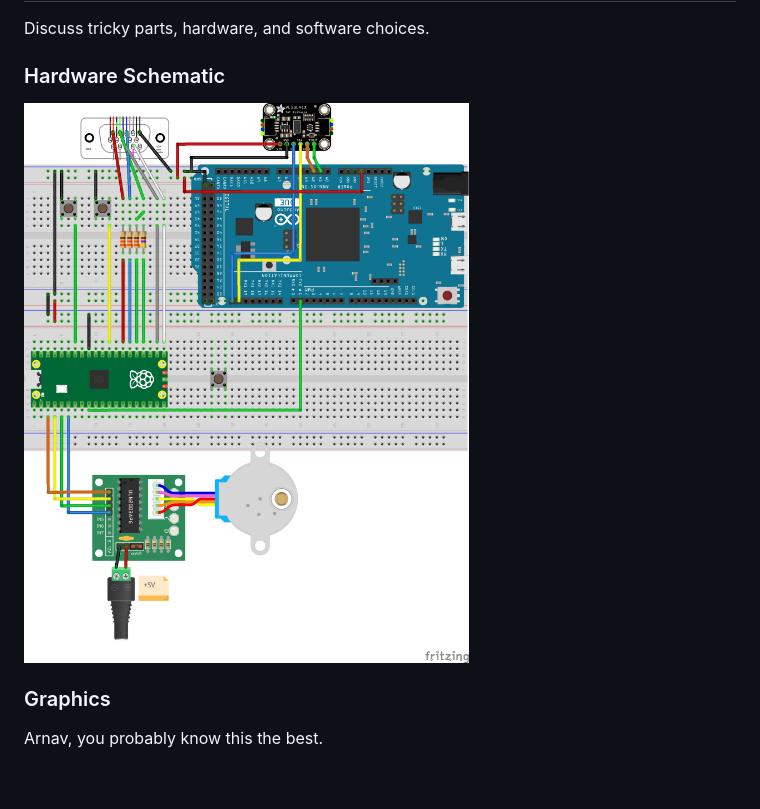
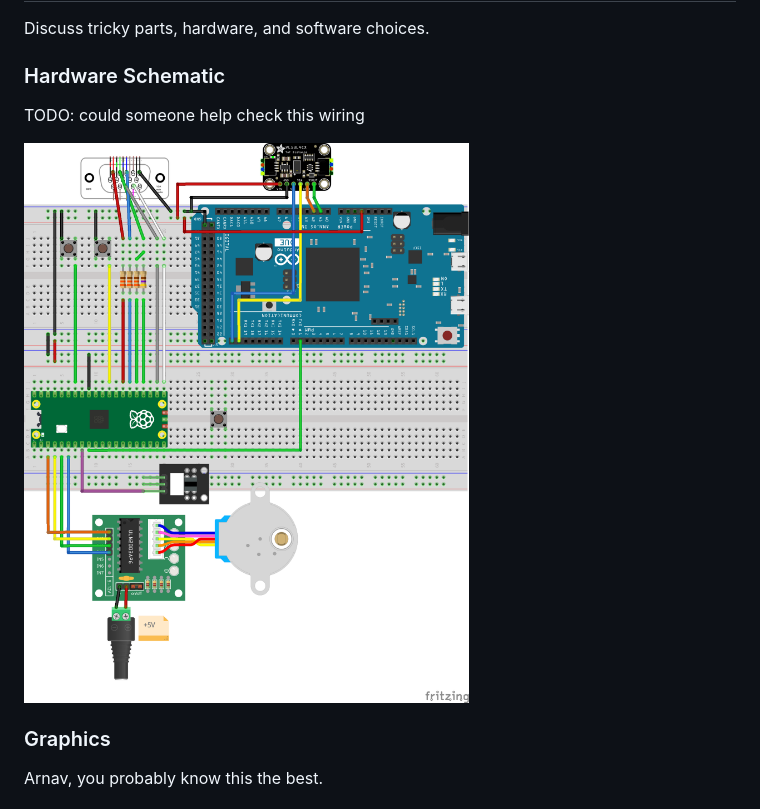
Before and after one commit to da-luce/ece4760_final_project, a Markdown page: am2589_dcl252_mpm297/index.md, the part around the change. GitHub-like rendering; pictures changed too: am2589_dcl252_mpm297/schematic.png; blank space fills up the shorter version.

Commit message:
update schematic

```diff
--- a/am2589_dcl252_mpm297/index.md
+++ b/am2589_dcl252_mpm297/index.md
@@ -80,6 +80,8 @@ Of course, environmental factors can interfere with ToF measurements - aside fro
 Discuss tricky parts, hardware, and software choices.
 
 ### Hardware Schematic
+
+TODO: could someone help check this wiring
 
 ![A [Fritzing](https://fritzing.org/) schematic of our breadboard](schematic.png)
 
```
